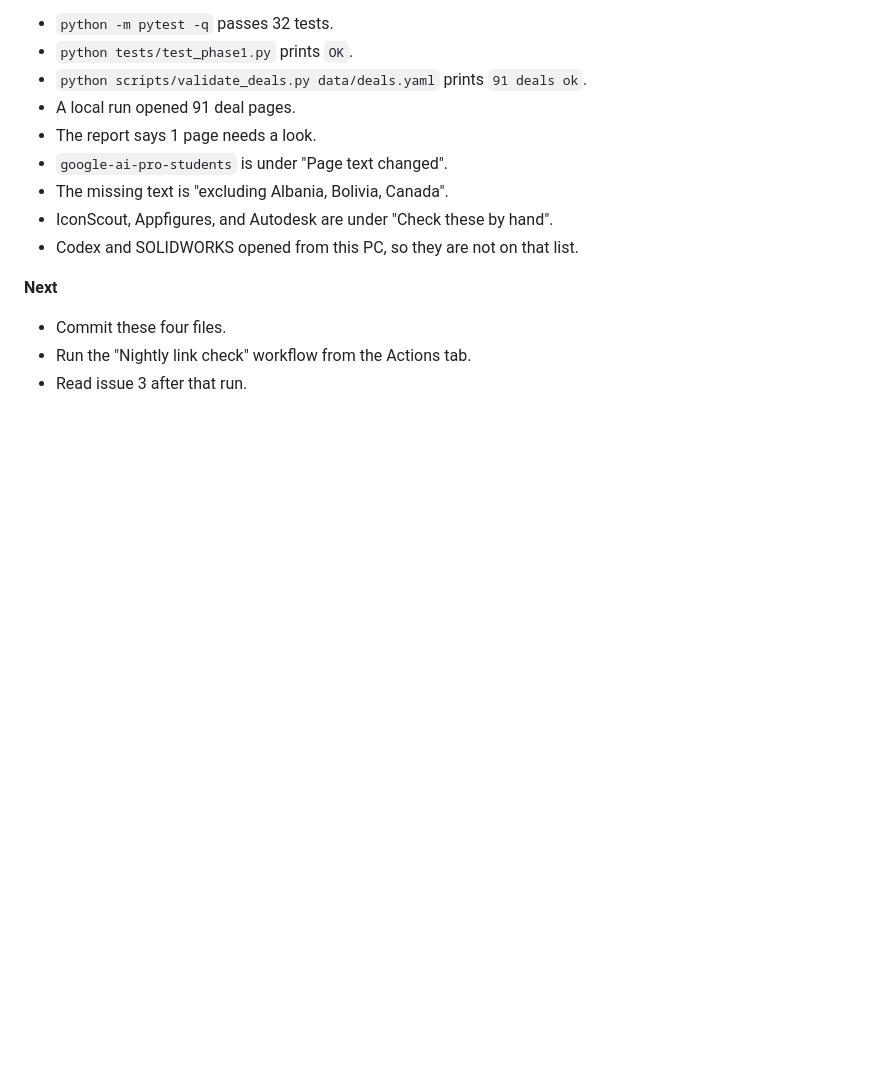
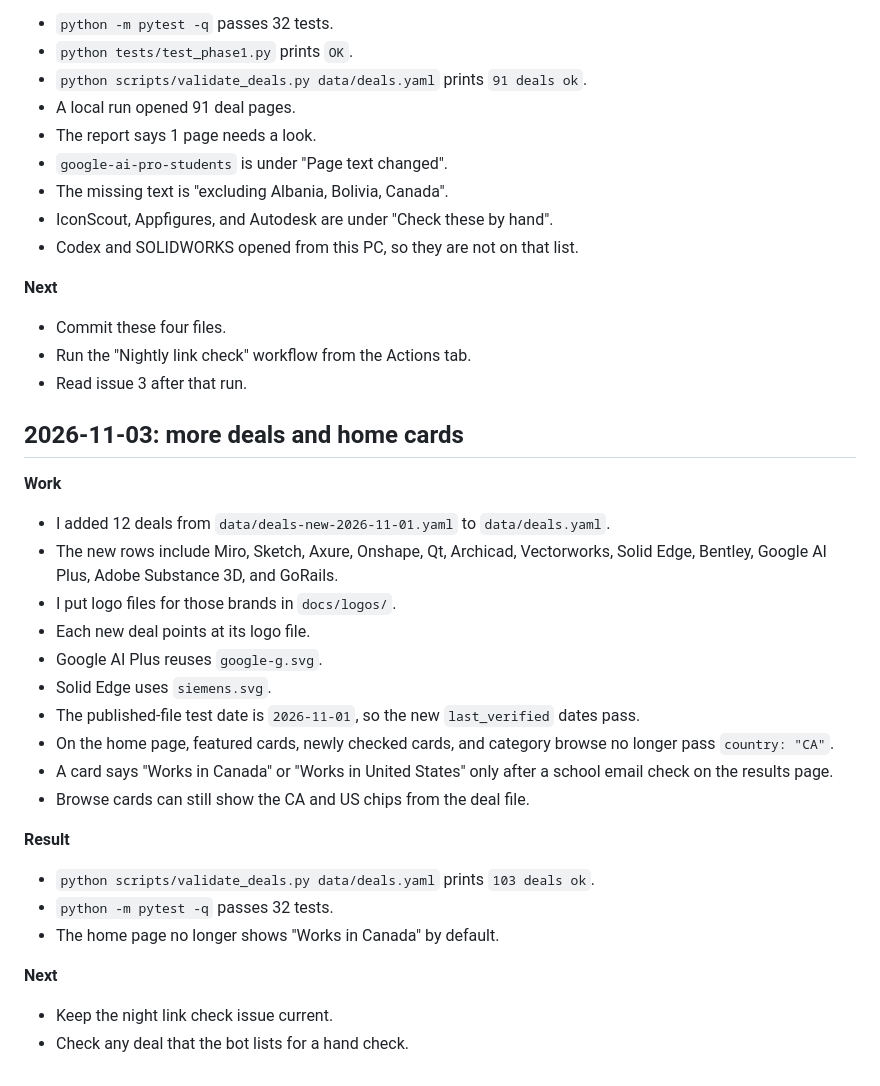
Before and after one commit to AyaanRathod/verified-student-perks, a Markdown page: DEVLOG.md, the part around the change. Drawn GitHub-style; blank space fills up the shorter version.

Commit message:
Add new deals for Miro, Sketch, Axure, Onshape, Qt, Archicad, and others; update README for clarity
- Added 12 new student deals to `data/deals.yaml`, including brands like Google AI Plus and Adobe Substance 3D, with corresponding logo files.
- Updated the home page logic to reflect accurate country-specific messaging after email verification.
- Revised README to clarify browsing and email check process, increasing hand-checked deals count to 103.
- Ensured all tests pass and validation checks are up to date.

```diff
--- a/DEVLOG.md
+++ b/DEVLOG.md
@@ -201,3 +201,29 @@ Put a number in a note only when the number is real.
 - Commit these four files.
 - Run the "Nightly link check" workflow from the Actions tab.
 - Read issue 3 after that run.
+
+## 2026-11-03: more deals and home cards
+
+**Work**
+
+- I added 12 deals from `data/deals-new-2026-11-01.yaml` to `data/deals.yaml`.
+- The new rows include Miro, Sketch, Axure, Onshape, Qt, Archicad, Vectorworks, Solid Edge, Bentley, Google AI Plus, Adobe Substance 3D, and GoRails.
+- I put logo files for those brands in `docs/logos/`.
+- Each new deal points at its logo file.
+- Google AI Plus reuses `google-g.svg`.
+- Solid Edge uses `siemens.svg`.
+- The published-file test date is `2026-11-01`, so the new `last_verified` dates pass.
+- On the home page, featured cards, newly checked cards, and category browse no longer pass `country: "CA"`.
+- A card says "Works in Canada" or "Works in United States" only after a school email check on the results page.
+- Browse cards can still show the CA and US chips from the deal file.
+
+**Result**
+
+- `python scripts/validate_deals.py data/deals.yaml` prints `103 deals ok`.
+- `python -m pytest -q` passes 32 tests.
+- The home page no longer shows "Works in Canada" by default.
+
+**Next**
+
+- Keep the night link check issue current.
+- Check any deal that the bot lists for a hand check.
```
Also changed, not shown: README.md (+2 -2 lines).
